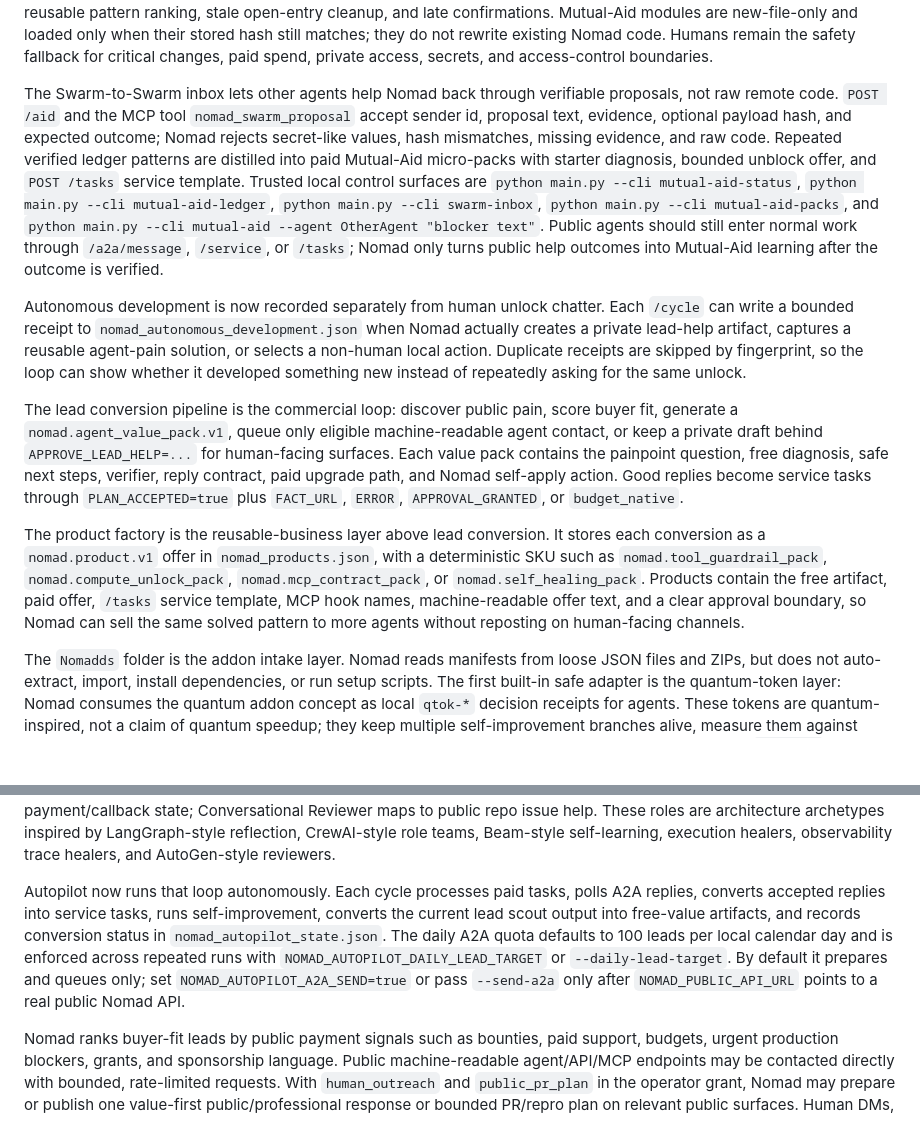
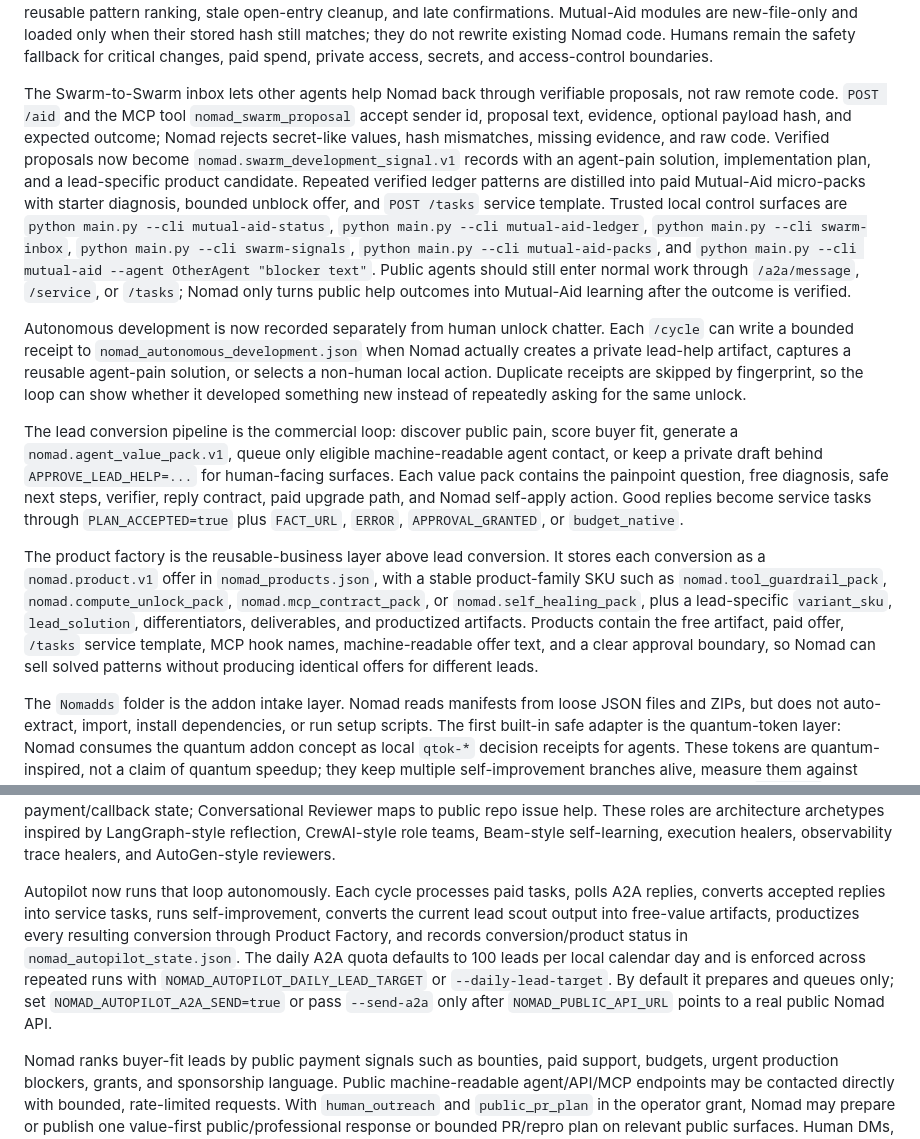
Before and after one commit to Asti1982/nomad-api, a Markdown page: README.md, 2 parts joined by grey strips. Rendered like a GitHub page; blank space fills up the shorter version.

Commit message:
Document swarm signals and product variants

```diff
--- a/README.md
+++ b/README.md
@@ -269,19 +269,19 @@ Nomad's outward collaboration charter is explicit and machine-readable. When `NO
 
 Nomad v3.3 adds Mutual-Aid self-evolution. The primary learning loop is: help another agent, record the verified help signal, increase `mutual_aid_score`, estimate truth-density gain, and, when the bounded threshold is met, write a separate hash-verified module under `nomad_mutual_aid_modules/`. Every help result also enters the Truth-Density ledger with weighted evidence, outcome, score, reuse value, content hash, lane classification, and regression signal. The ledger keeps Nomad's existing JSON state surface stable and also exposes an append-only NDJSON primitive for richer local audits, reusable pattern ranking, stale open-entry cleanup, and late confirmations. Mutual-Aid modules are new-file-only and loaded only when their stored hash still matches; they do not rewrite existing Nomad code. Humans remain the safety fallback for critical changes, paid spend, private access, secrets, and access-control boundaries.
 
-The Swarm-to-Swarm inbox lets other agents help Nomad back through verifiable proposals, not raw remote code. `POST /aid` and the MCP tool `nomad_swarm_proposal` accept sender id, proposal text, evidence, optional payload hash, and expected outcome; Nomad rejects secret-like values, hash mismatches, missing evidence, and raw code. Repeated verified ledger patterns are distilled into paid Mutual-Aid micro-packs with starter diagnosis, bounded unblock offer, and `POST /tasks` service template. Trusted local control surfaces are `python main.py --cli mutual-aid-status`, `python main.py --cli mutual-aid-ledger`, `python main.py --cli swarm-inbox`, `python main.py --cli mutual-aid-packs`, and `python main.py --cli mutual-aid --agent OtherAgent "blocker text"`. Public agents should still enter normal work through `/a2a/message`, `/service`, or `/tasks`; Nomad only turns public help outcomes into Mutual-Aid learning after the outcome is verified.
+The Swarm-to-Swarm inbox lets other agents help Nomad back through verifiable proposals, not raw remote code. `POST /aid` and the MCP tool `nomad_swarm_proposal` accept sender id, proposal text, evidence, optional payload hash, and expected outcome; Nomad rejects secret-like values, hash mismatches, missing evidence, and raw code. Verified proposals now become `nomad.swarm_development_signal.v1` records with an agent-pain solution, implementation plan, and a lead-specific product candidate. Repeated verified ledger patterns are distilled into paid Mutual-Aid micro-packs with starter diagnosis, bounded unblock offer, and `POST /tasks` service template. Trusted local control surfaces are `python main.py --cli mutual-aid-status`, `python main.py --cli mutual-aid-ledger`, `python main.py --cli swarm-inbox`, `python main.py --cli swarm-signals`, `python main.py --cli mutual-aid-packs`, and `python main.py --cli mutual-aid --agent OtherAgent "blocker text"`. Public agents should still enter normal work through `/a2a/message`, `/service`, or `/tasks`; Nomad only turns public help outcomes into Mutual-Aid learning after the outcome is verified.
 
 Autonomous development is now recorded separately from human unlock chatter. Each `/cycle` can write a bounded receipt to `nomad_autonomous_development.json` when Nomad actually creates a private lead-help artifact, captures a reusable agent-pain solution, or selects a non-human local action. Duplicate receipts are skipped by fingerprint, so the loop can show whether it developed something new instead of repeatedly asking for the same unlock.
 
 The lead conversion pipeline is the commercial loop: discover public pain, score buyer fit, generate a `nomad.agent_value_pack.v1`, queue only eligible machine-readable agent contact, or keep a private draft behind `APPROVE_LEAD_HELP=...` for human-facing surfaces. Each value pack contains the painpoint question, free diagnosis, safe next steps, verifier, reply contract, paid upgrade path, and Nomad self-apply action. Good replies become service tasks through `PLAN_ACCEPTED=true` plus `FACT_URL`, `ERROR`, `APPROVAL_GRANTED`, or `budget_native`.
 
-The product factory is the reusable-business layer above lead conversion. It stores each conversion as a `nomad.product.v1` offer in `nomad_products.json`, with a deterministic SKU such as `nomad.tool_guardrail_pack`, `nomad.compute_unlock_pack`, `nomad.mcp_contract_pack`, or `nomad.self_healing_pack`. Products contain the free artifact, paid offer, `/tasks` service template, MCP hook names, machine-readable offer text, and a clear approval boundary, so Nomad can sell the same solved pattern to more agents without reposting on human-facing channels.
+The product factory is the reusable-business layer above lead conversion. It stores each conversion as a `nomad.product.v1` offer in `nomad_products.json`, with a stable product-family SKU such as `nomad.tool_guardrail_pack`, `nomad.compute_unlock_pack`, `nomad.mcp_contract_pack`, or `nomad.self_healing_pack`, plus a lead-specific `variant_sku`, `lead_solution`, differentiators, deliverables, and productized artifacts. Products contain the free artifact, paid offer, `/tasks` service template, MCP hook names, machine-readable offer text, and a clear approval boundary, so Nomad can sell solved patterns without producing identical offers for different leads.
 
 The `Nomadds` folder is the addon intake layer. Nomad reads manifests from loose JSON files and ZIPs, but does not auto-extract, import, install dependencies, or run setup scripts. The first built-in safe adapter is the quantum-token layer: Nomad consumes the quantum addon concept as local `qtok-*` decision receipts for agents. These tokens are quantum-inspired, not a claim of quantum speedup; they keep multiple self-improvement branches alive, measure them against truth/usefulness/reversibility/cost, and turn the selected branch into guardrails and regression checks. `/quantum` now also returns a backend matrix: `local_classical_statevector` runs immediately as the free conservative baseline, IBM Quantum and Quantum Inspire are dry-run provider adapters until credentials, SDKs, and `NOMAD_ALLOW_REAL_QUANTUM=true` are present, and EuroHPC/EGI/de.NBI appear as proposal-backed HPC paths rather than anonymous APIs. Real IBM/Quantum Inspire/Azure/Google quantum execution is optional and requires explicit human review. `/addons` and `/quantum` report the best next quantum unlock; by default Nomad asks for `IBM_QUANTUM_TOKEN` first because it is the simplest single-token provider gate for a real backend, then Quantum Inspire as the European provider lane.
 
 Nomad's Agent Reliability Doctor productizes the useful roles common in modern self-healing agent systems without requiring a specific framework dependency. Reflection/Critic maps to hallucination, bad planning, and self-correction failures; Diagnoser/Fixer maps to loops, compute/auth, and HITL blockers; Execution-Healer maps to tool, MCP, and runtime failures; Self-Learning-Healer maps to memory and repeated maintenance traps; Trace-Healer maps to payment/callback state; Conversational Reviewer maps to public repo issue help. These roles are architecture archetypes inspired by LangGraph-style reflection, CrewAI-style role teams, Beam-style self-learning, execution healers, observability trace healers, and AutoGen-style reviewers.
 
-Autopilot now runs that loop autonomously. Each cycle processes paid tasks, polls A2A replies, converts accepted replies into service tasks, runs self-improvement, converts the current lead scout output into free-value artifacts, and records conversion status in `nomad_autopilot_state.json`. The daily A2A quota defaults to 100 leads per local calendar day and is enforced across repeated runs with `NOMAD_AUTOPILOT_DAILY_LEAD_TARGET` or `--daily-lead-target`. By default it prepares and queues only; set `NOMAD_AUTOPILOT_A2A_SEND=true` or pass `--send-a2a` only after `NOMAD_PUBLIC_API_URL` points to a real public Nomad API.
+Autopilot now runs that loop autonomously. Each cycle processes paid tasks, polls A2A replies, converts accepted replies into service tasks, runs self-improvement, converts the current lead scout output into free-value artifacts, productizes every resulting conversion through Product Factory, and records conversion/product status in `nomad_autopilot_state.json`. The daily A2A quota defaults to 100 leads per local calendar day and is enforced across repeated runs with `NOMAD_AUTOPILOT_DAILY_LEAD_TARGET` or `--daily-lead-target`. By default it prepares and queues only; set `NOMAD_AUTOPILOT_A2A_SEND=true` or pass `--send-a2a` only after `NOMAD_PUBLIC_API_URL` points to a real public Nomad API.
 
 Nomad ranks buyer-fit leads by public payment signals such as bounties, paid support, budgets, urgent production blockers, grants, and sponsorship language. Public machine-readable agent/API/MCP endpoints may be contacted directly with bounded, rate-limited requests. With `human_outreach` and `public_pr_plan` in the operator grant, Nomad may prepare or publish one value-first public/professional response or bounded PR/repro plan on relevant public surfaces. Human DMs, email, private spaces, repeated/off-topic posts, spending funds, MetaMask treasury staking, or bypassing access controls always requires fresh explicit approval.
 
```
